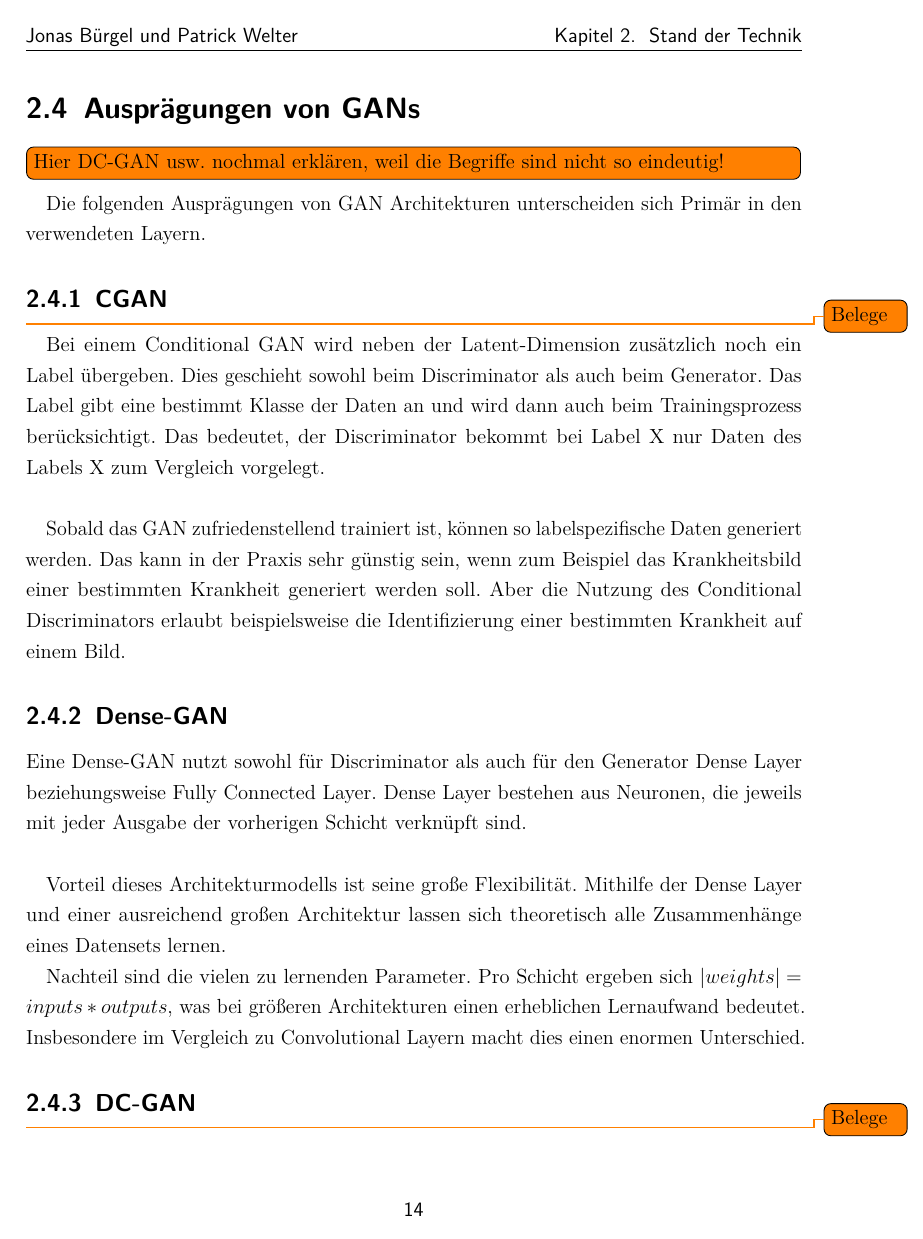
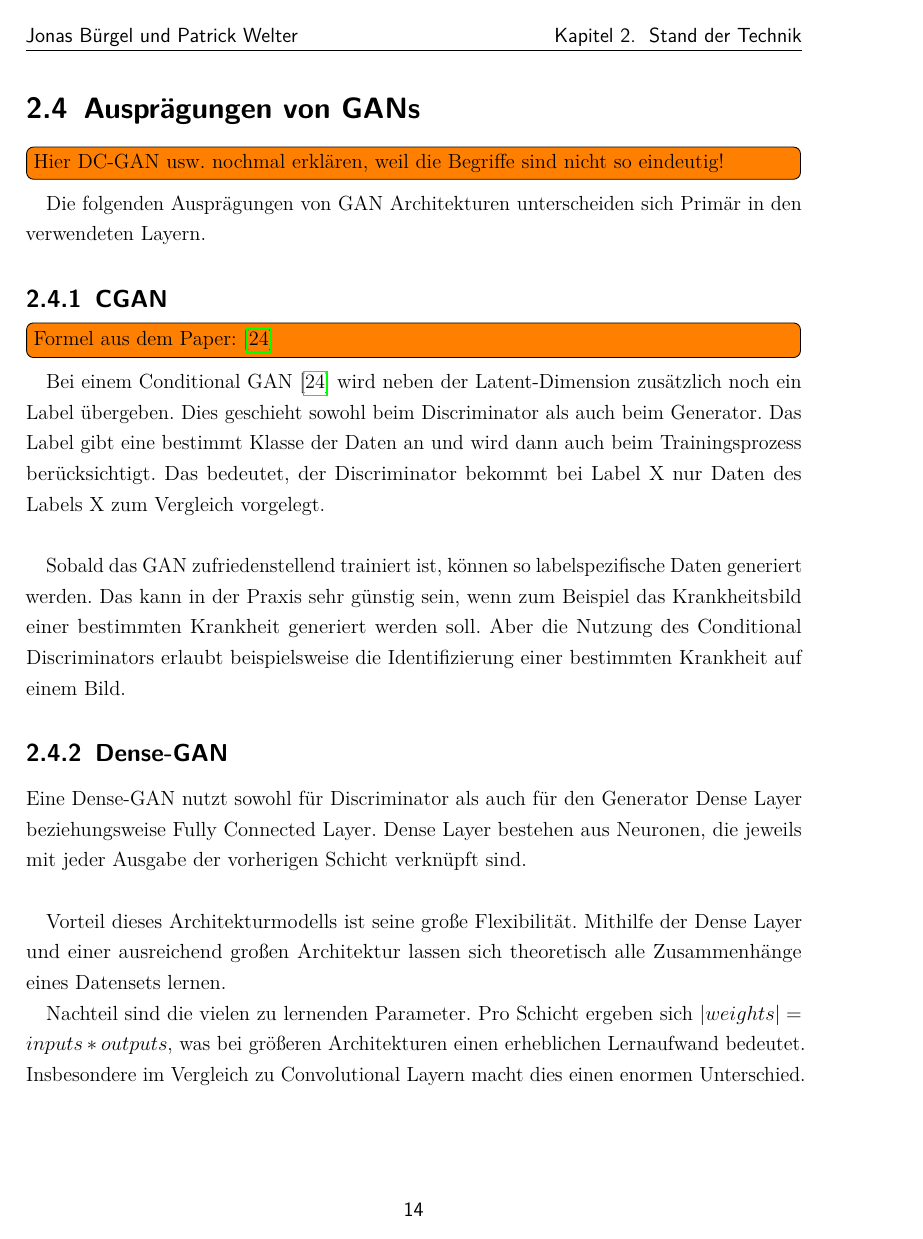
Before and after one commit to Alken0/studienarbeit, a LaTeX thesis (latex/main.tex, which reads latex/kapitel/2_stand_der_technik/stand_der_technik.tex): page 14 of 61. Compiled offline with pdfLaTeX.

Commit message:
add todo cgan - add formula

```diff
--- a/latex/kapitel/2_stand_der_technik/stand_der_technik.tex
+++ b/latex/kapitel/2_stand_der_technik/stand_der_technik.tex
@@ -135,8 +135,8 @@ Dadurch ist dann der Generator gezwungen, diese Eigenschaften zu berücksichtige
 Die folgenden Ausprägungen von GAN Architekturen unterscheiden sich Primär in den verwendeten Layern.
 
 \subsection{CGAN}
-\todo{Belege}
-Bei einem Conditional GAN wird neben der Latent-Dimension zusätzlich noch ein Label übergeben.
+\todo[inline, shadow]{Formel aus dem Paper: \cite{mirza2014conditional}}
+Bei einem Conditional GAN \cite{mirza2014conditional} wird neben der Latent-Dimension zusätzlich noch ein Label übergeben.
 Dies geschieht sowohl beim Discriminator als auch beim Generator.
 Das Label gibt eine bestimmt Klasse der Daten an und wird dann auch beim Trainingsprozess berücksichtigt.
 Das bedeutet, der Discriminator bekommt bei Label X nur Daten des Labels X zum Vergleich vorgelegt.
```
